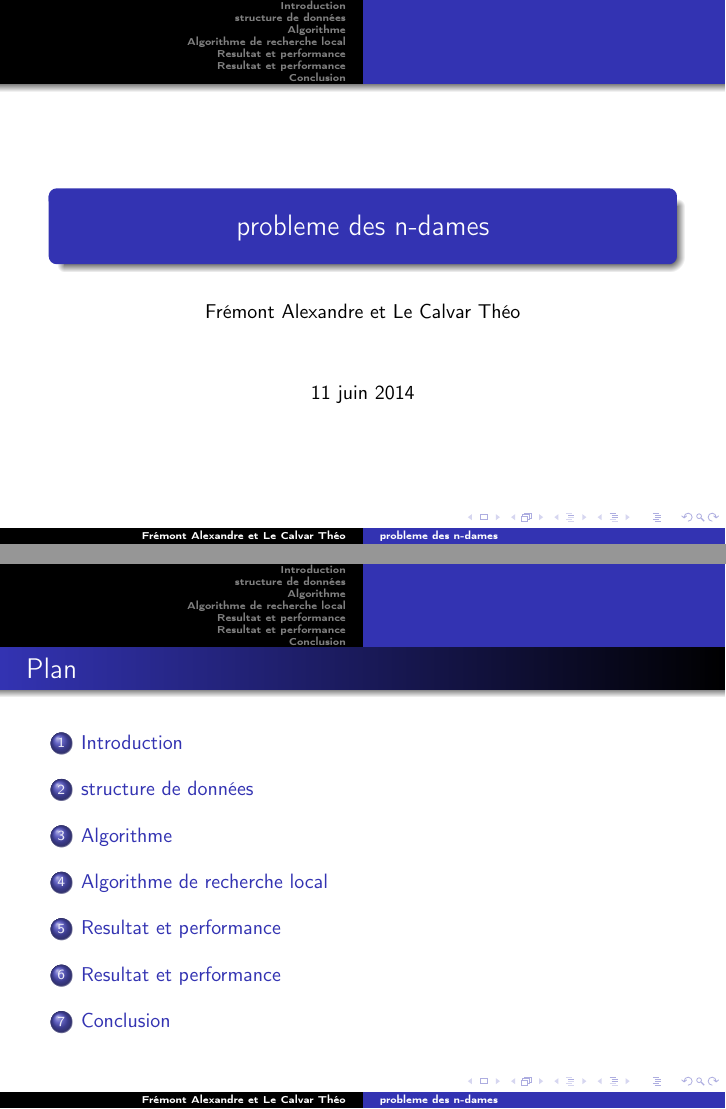
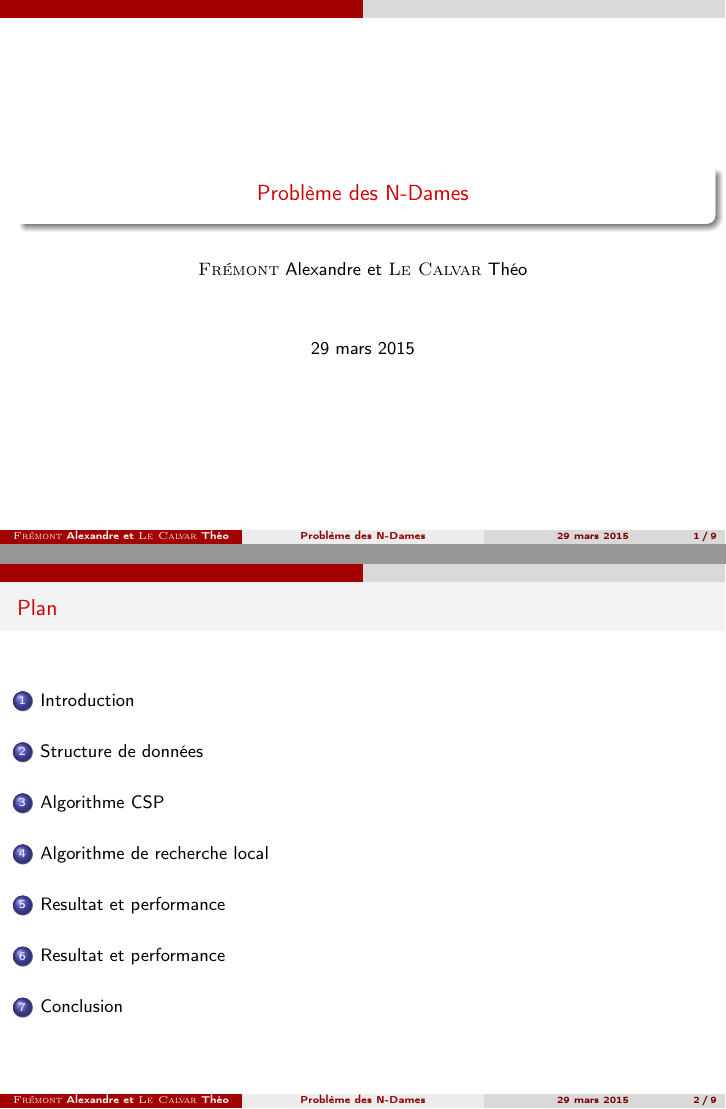
Before and after one commit to TheoLeCalvar/N-Queens, LaTeX slides (rapport/diapo.tex): pages 1 and 8 of 15 before the commit and pages 1 and 2 of 9 after it, joined at a grey line. Compiled offline with pdfLaTeX.

Commit message:
Mes modifs

```diff
--- a/rapport/diapo.tex
+++ b/rapport/diapo.tex
@@ -1,4 +1,4 @@
-\documentclass[10pt,a4paper]{beamer}
+\documentclass[9pt,a4paper]{beamer}
 \usepackage[utf8]{inputenc}
 \usepackage[francais]{babel}
 \usepackage[T1]{fontenc}
@@ -26,3 +29,16 @@
+\lstdefinestyle{customc}{
+  belowcaptionskip=1\baselineskip,
+  breaklines=true,
+  xleftmargin=\parindent,
+  language=C,
+  showstringspaces=false,
+  basicstyle=\footnotesize\ttfamily,
+  keywordstyle=\bfseries\color{green!40!black},
+  commentstyle=\itshape\color{purple!40!black},
+  identifierstyle=\color{blue},
+  stringstyle=\color{orange},
+}
+\lstset{style=customc}
 
 \begin{frame}
 \titlepage
@@ -30,8 +46,7 @@
 
 \begin{frame}
 	\frametitle{Plan}
-	\tableofcontents[pausesections]
-
+	\tableofcontents
 \end{frame}
 
 \section{Introduction}
@@ -42,34 +57,30 @@
 	\begin{itemize}
 		\item{Probleme N-Dames}
 
-		\item{structure de données}
-
-		\item{les différents algorithme}
-
-		\item{résultats et performance}
+		\item{Les différentes approches}
 	\end{itemize}
 
 	\end{block}
 
 \end{frame}
 
-\section{structure de données}
-\begin{frame}
+\section{Structure de données}
+\begin{frame}[fragile]
+	\frametitle{Structure de données}
+	\begin{block}{Code}
+		\begin{lstlisting}
+			typedef struct chessboard {
+				size_t          size;
+				u32*            queens;
+			} cb_t;
+		\end{lstlisting}
 
-
-	\begin{block}{representation de l échiquier}
-		\begin{itemize}
-			\item{tabeau à une dimension}
-			\item{tableau de diagonale pour la recherche local}
-		\end{itemize}
 	\end{block}
-
-
 \end{frame}
 
-\section{Algorithme}
+\section{Algorithme CSP}
 \begin{frame}
-	\frametitle{Algorithme}
+	\frametitle{Algorithmes CSP}
 
 	\begin{block}{Backtracking}
 		On construit l'échiquier par étape, lorsque une iteration viole une contrainte on retourne en arrière et on change l'itération.
```
Also changed, not shown: rapport/diapo.tex (17 more changed lines).
